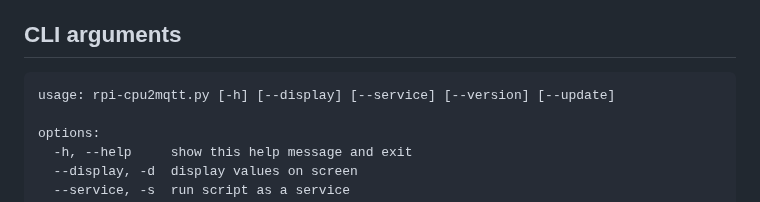
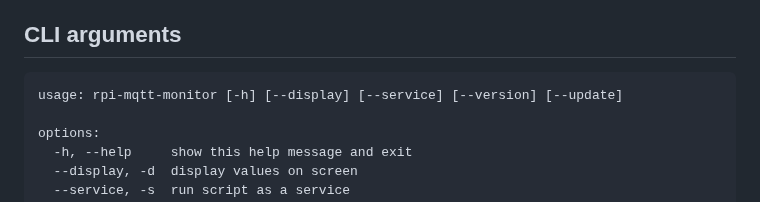
Before and after one commit to hjelev/rpi-mqtt-monitor, a Markdown page: README.md, the part around the change. Drawn GitHub-style.

````diff
--- a/README.md
+++ b/README.md
@@ -60,7 +60,7 @@ The easiest way to track your Raspberry Pi or Ubuntu computer system health and
 ## CLI arguments
 
 ```
-usage: rpi-cpu2mqtt.py [-h] [--display] [--service] [--version] [--update]
+usage: rpi-mqtt-monitor [-h] [--display] [--service] [--version] [--update]
 
 options:
   -h, --help     show this help message and exit
````
